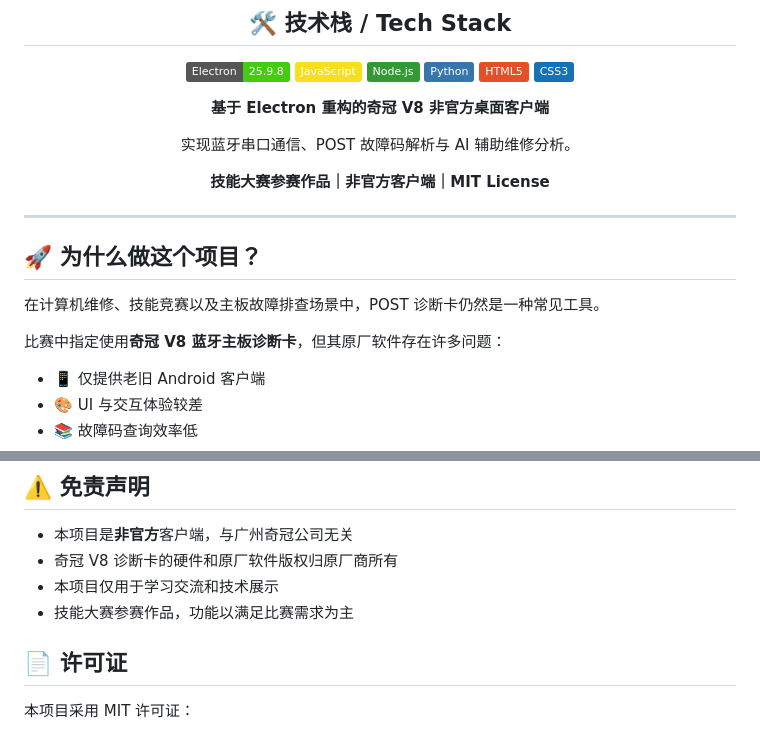
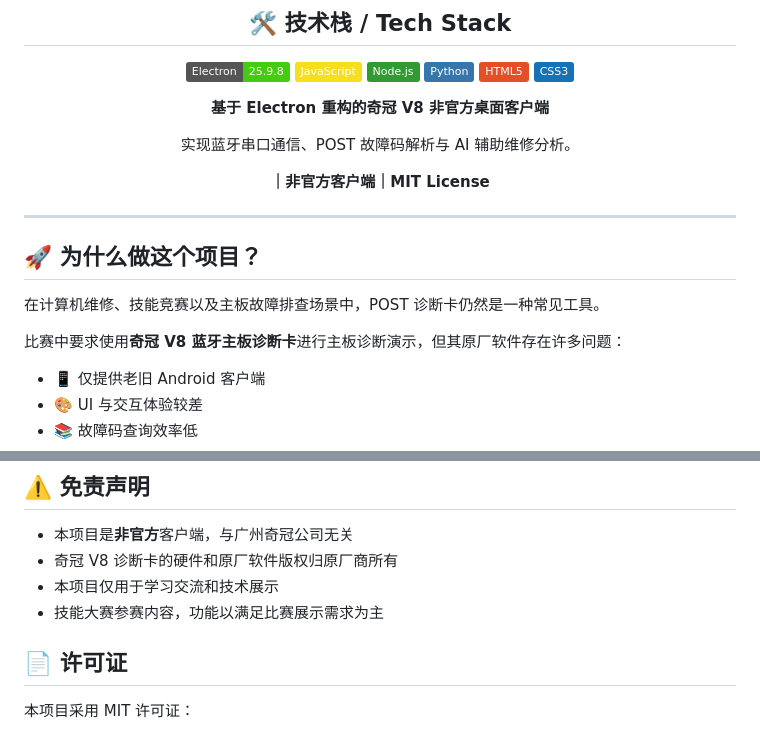
Before and after one commit to Prunights/qiguan-v8-desktop-client, a Markdown page: README.md, 2 parts joined by grey strips. Drawn GitHub-style; badges without logos.

```diff
--- a/README.md
+++ b/README.md
@@ -15,7 +15,7 @@
 
 实现蓝牙串口通信、POST 故障码解析与 AI 辅助维修分析。
 
-**技能大赛参赛作品｜非官方客户端｜MIT License**
+**｜非官方客户端｜MIT License**
 
 </div>
 
@@ -25,7 +25,7 @@
 
 在计算机维修、技能竞赛以及主板故障排查场景中，POST 诊断卡仍然是一种常见工具。
 
-比赛中指定使用**奇冠 V8 蓝牙主板诊断卡**，但其原厂软件存在许多问题：
+比赛中要求使用**奇冠 V8 蓝牙主板诊断卡**进行主板诊断演示，但其原厂软件存在许多问题：
 
 - 📱 仅提供老旧 Android 客户端
 - 🎨 UI 与交互体验较差
@@ -266,7 +266,7 @@ computer-diagnostic-platform/
 - 本项目是**非官方**客户端，与广州奇冠公司无关
 - 奇冠 V8 诊断卡的硬件和原厂软件版权归原厂商所有
 - 本项目仅用于学习交流和技术展示
-- 技能大赛参赛作品，功能以满足比赛需求为主
+- 技能大赛参赛内容，功能以满足比赛展示需求为主
 
 ## 📄 许可证
 本项目采用 MIT 许可证：
```
